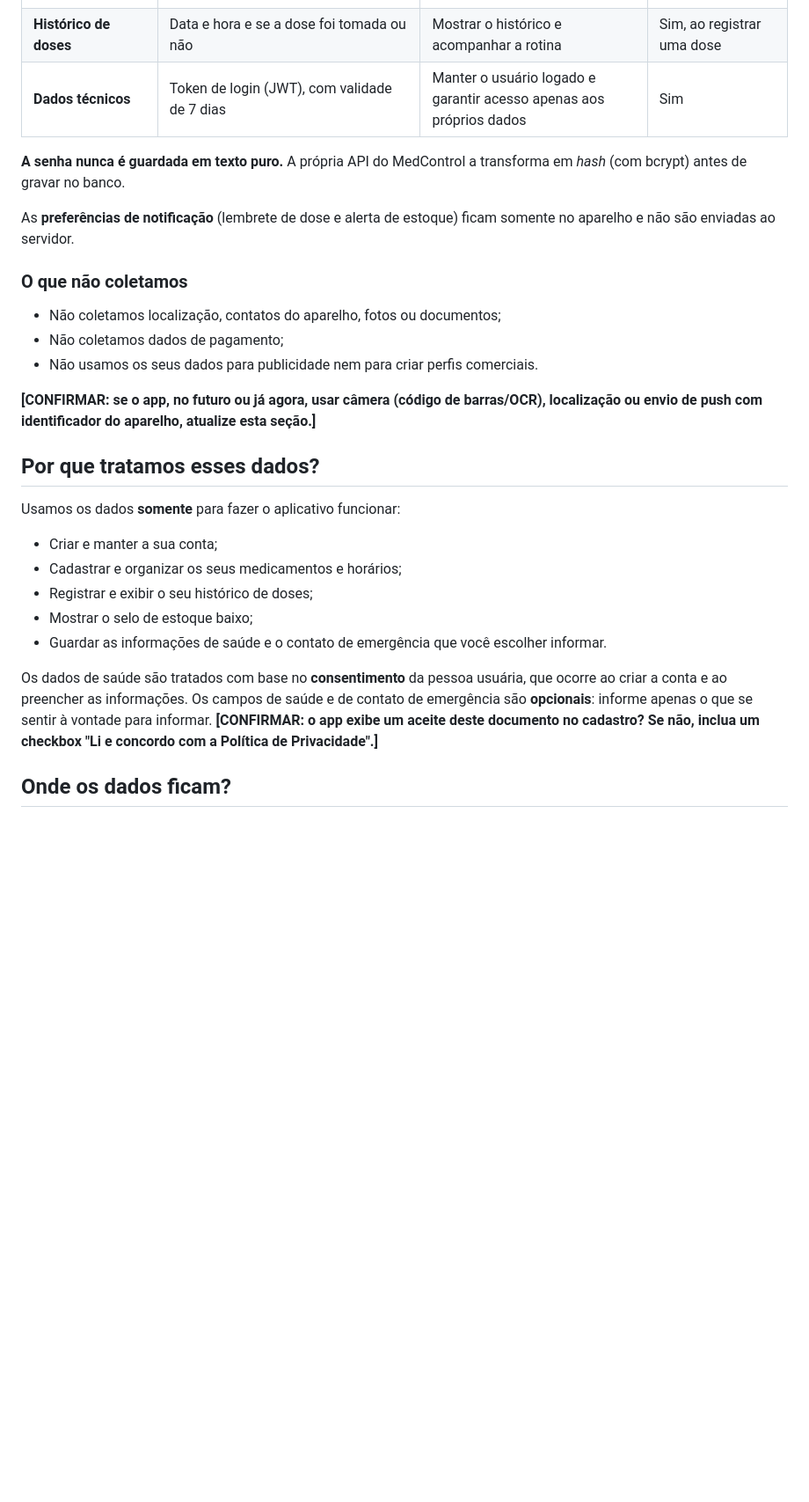
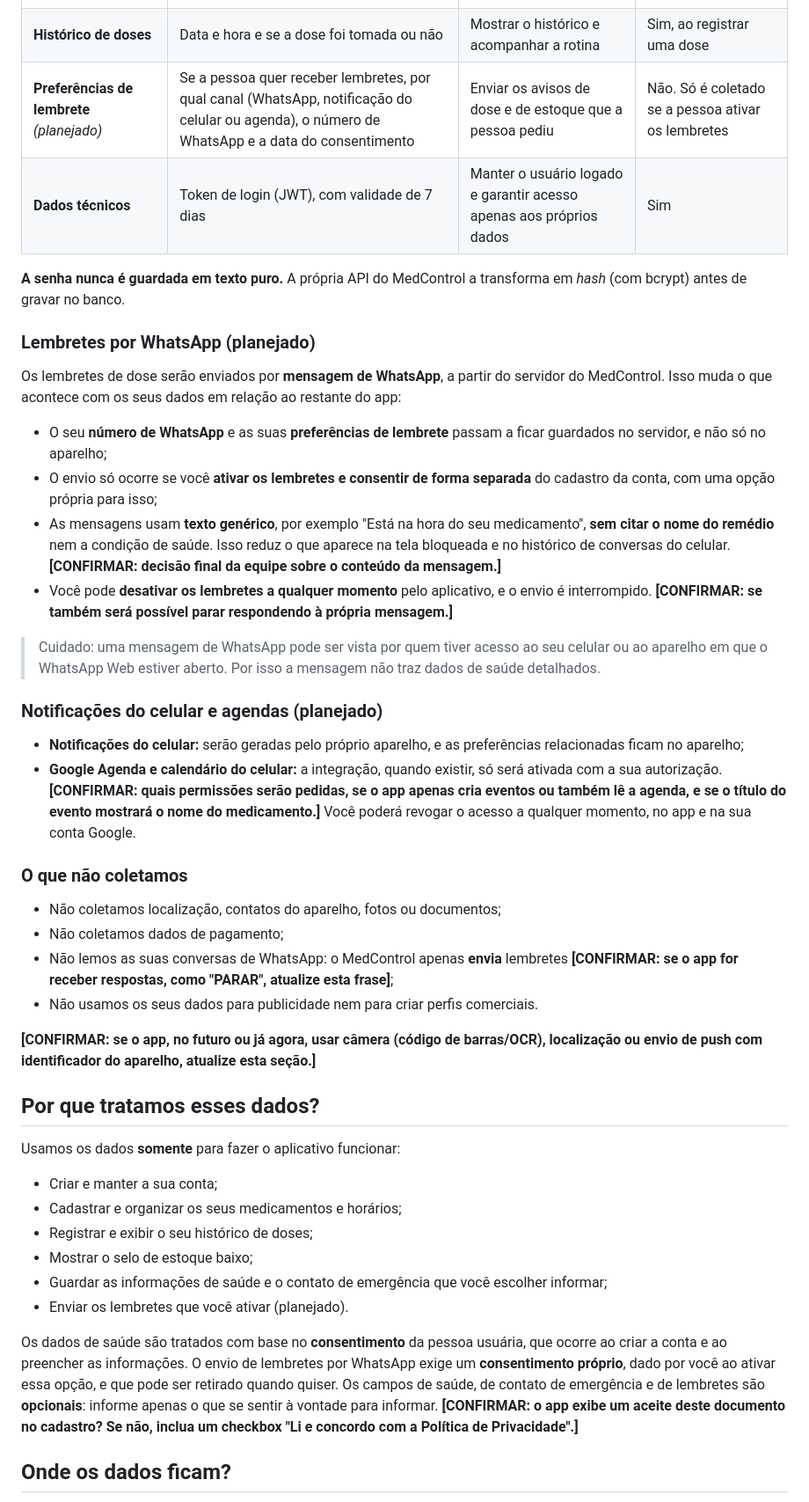
Before and after one commit to amandaadb/Projeto-Saude-em-dia-, a Markdown page: docs/privacidade.md, the part around one of its changes. Shown at 88% size. Rendered like a GitHub page; blank space fills up the shorter version.

```diff
--- a/docs/privacidade.md
+++ b/docs/privacidade.md
@@ -20,16 +20,32 @@ Este documento explica quais dados coletamos, para que usamos, onde ficam guarda
 | **Medicamentos** | Nome, dosagem, quantidade por dose, tipo e instruções de uso, estoque e descrição | Organizar o tratamento e acompanhar o estoque | Nome, dosagem e quantidade |
 | **Horários** | Horário e dias da semana de cada medicamento | Montar a lista de doses do dia | Sim, para aparecer em "Hoje" |
 | **Histórico de doses** | Data e hora e se a dose foi tomada ou não | Mostrar o histórico e acompanhar a rotina | Sim, ao registrar uma dose |
+| **Preferências de lembrete** *(planejado)* | Se a pessoa quer receber lembretes, por qual canal (WhatsApp, notificação do celular ou agenda), o número de WhatsApp e a data do consentimento | Enviar os avisos de dose e de estoque que a pessoa pediu | Não. Só é coletado se a pessoa ativar os lembretes |
 | **Dados técnicos** | Token de login (JWT), com validade de 7 dias | Manter o usuário logado e garantir acesso apenas aos próprios dados | Sim |
 
 **A senha nunca é guardada em texto puro.** A própria API do MedControl a transforma em *hash* (com bcrypt) antes de gravar no banco.
 
-As **preferências de notificação** (lembrete de dose e alerta de estoque) ficam somente no aparelho e não são enviadas ao servidor.
+### Lembretes por WhatsApp (planejado)
+
+Os lembretes de dose serão enviados por **mensagem de WhatsApp**, a partir do servidor do MedControl. Isso muda o que acontece com os seus dados em relação ao restante do app:
+
+- O seu **número de WhatsApp** e as suas **preferências de lembrete** passam a ficar guardados no servidor, e não só no aparelho;
+- O envio só ocorre se você **ativar os lembretes e consentir de forma separada** do cadastro da conta, com uma opção própria para isso;
+- As mensagens usam **texto genérico**, por exemplo "Está na hora do seu medicamento", **sem citar o nome do remédio** nem a condição de saúde. Isso reduz o que aparece na tela bloqueada e no histórico de conversas do celular. **[CONFIRMAR: decisão final da equipe sobre o conteúdo da mensagem.]**
+- Você pode **desativar os lembretes a qualquer momento** pelo aplicativo, e o envio é interrompido. **[CONFIRMAR: se também será possível parar respondendo à própria mensagem.]**
+
+> Cuidado: uma mensagem de WhatsApp pode ser vista por quem tiver acesso ao seu celular ou ao aparelho em que o WhatsApp Web estiver aberto. Por isso a mensagem não traz dados de saúde detalhados.
+
+### Notificações do celular e agendas (planejado)
+
+- **Notificações do celular:** serão geradas pelo próprio aparelho, e as preferências relacionadas ficam no aparelho;
+- **Google Agenda e calendário do celular:** a integração, quando existir, só será ativada com a sua autorização. **[CONFIRMAR: quais permissões serão pedidas, se o app apenas cria eventos ou também lê a agenda, e se o título do evento mostrará o nome do medicamento.]** Você poderá revogar o acesso a qualquer momento, no app e na sua conta Google.
 
 ### O que não coletamos
 
 - Não coletamos localização, contatos do aparelho, fotos ou documentos;
 - Não coletamos dados de pagamento;
+- Não lemos as suas conversas de WhatsApp: o MedControl apenas **envia** lembretes **[CONFIRMAR: se o app for receber respostas, como "PARAR", atualize esta frase]**;
 - Não usamos os seus dados para publicidade nem para criar perfis comerciais.
 
 **[CONFIRMAR: se o app, no futuro ou já agora, usar câmera (código de barras/OCR), localização ou envio de push com identificador do aparelho, atualize esta seção.]**
@@ -42,9 +58,10 @@ Usamos os dados **somente** para fazer o aplicativo funcionar:
 - Cadastrar e organizar os seus medicamentos e horários;
 - Registrar e exibir o seu histórico de doses;
 - Mostrar o selo de estoque baixo;
-- Guardar as informações de saúde e o contato de emergência que você escolher informar.
+- Guardar as informações de saúde e o contato de emergência que você escolher informar;
+- Enviar os lembretes que você ativar (planejado).
 
-Os dados de saúde são tratados com base no **consentimento** da pessoa usuária, que ocorre ao criar a conta e ao preencher as informações. Os campos de saúde e de contato de emergência são **opcionais**: informe apenas o que se sentir à vontade para informar. **[CONFIRMAR: o app exibe um aceite deste documento no cadastro? Se não, inclua um checkbox "Li e concordo com a Política de Privacidade".]**
+Os dados de saúde são tratados com base no **consentimento** da pessoa usuária, que ocorre ao criar a conta e ao preencher as informações. O envio de lembretes por WhatsApp exige um **consentimento próprio**, dado por você ao ativar essa opção, e que pode ser retirado quando quiser. Os campos de saúde, de contato de emergência e de lembretes são **opcionais**: informe apenas o que se sentir à vontade para informar. **[CONFIRMAR: o app exibe um aceite deste documento no cadastro? Se não, inclua um checkbox "Li e concordo com a Política de Privacidade".]**
 
 ## Onde os dados ficam?
 
```
Also changed, not shown: other parts of docs/privacidade.md (+24 -10 lines).
